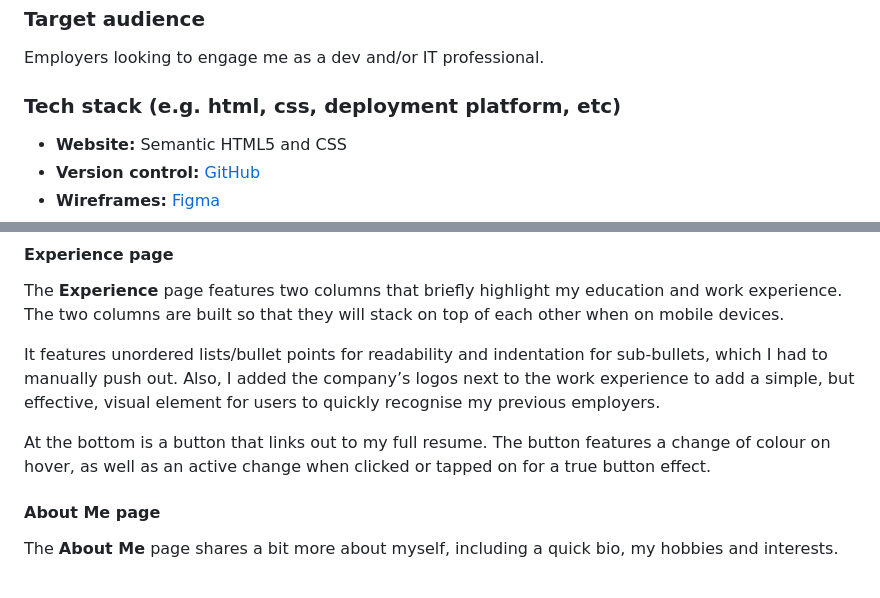
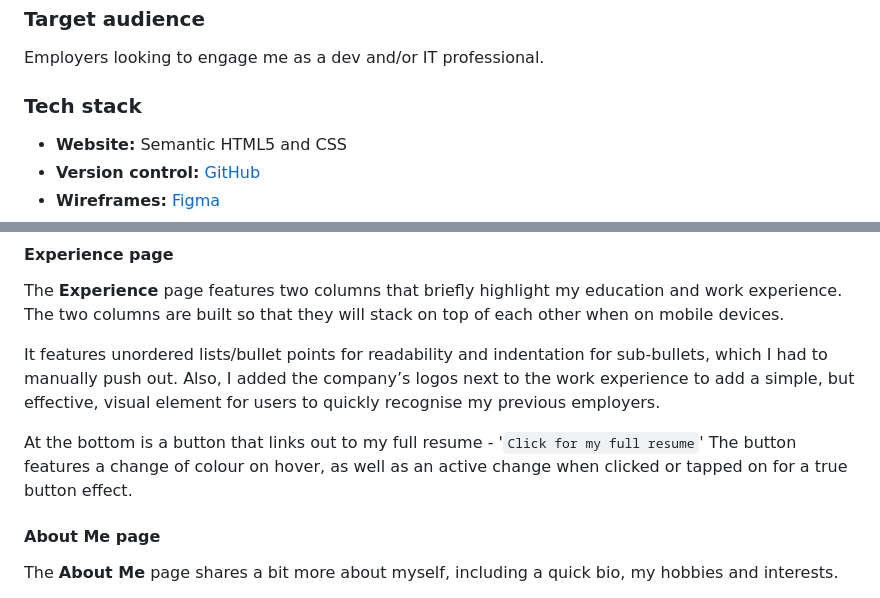
Before and after one commit to j-phey/T1A2_Portfolio, a Markdown page: README.md, 2 parts joined by grey strips. GitHub-like rendering.

```diff
--- a/README.md
+++ b/README.md
@@ -12,7 +12,7 @@ The purpose of my portfolio website is to showcase the web development skills th
 
 Employers looking to engage me as a dev and/or IT professional.
 
-### Tech stack (e.g. html, css, deployment platform, etc)
+### Tech stack
 
 - **Website:** Semantic HTML5 and CSS
 - **Version control:** [GitHub](https://github.com/jjjjjjpppppp/T1A2_Portfolio)
@@ -50,7 +50,7 @@ The **Experience** page features two columns that briefly highlight my education
 
 It features unordered lists/bullet points for readability and indentation for sub-bullets, which I had to manually push out. Also, I added the company’s logos next to the work experience to add a simple, but effective, visual element for users to quickly recognise my previous employers.
 
-At the bottom is a button that links out to my full resume. The button features a change of colour on hover, as well as an active change when clicked or tapped on for a true button effect.
+At the bottom is a button that links out to my full resume - '`Click for my full resume`' The button features a change of colour on hover, as well as an active change when clicked or tapped on for a true button effect.
 
 #### About Me page
 
```
